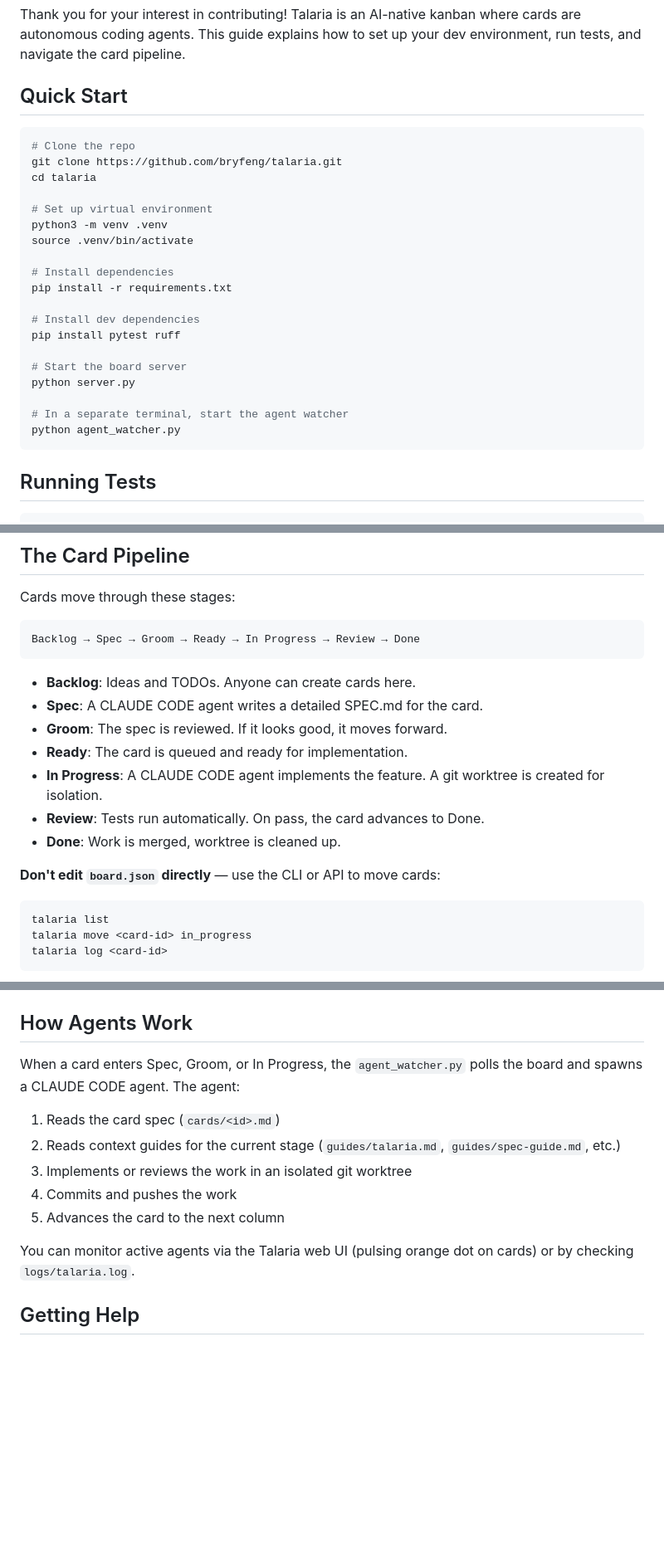
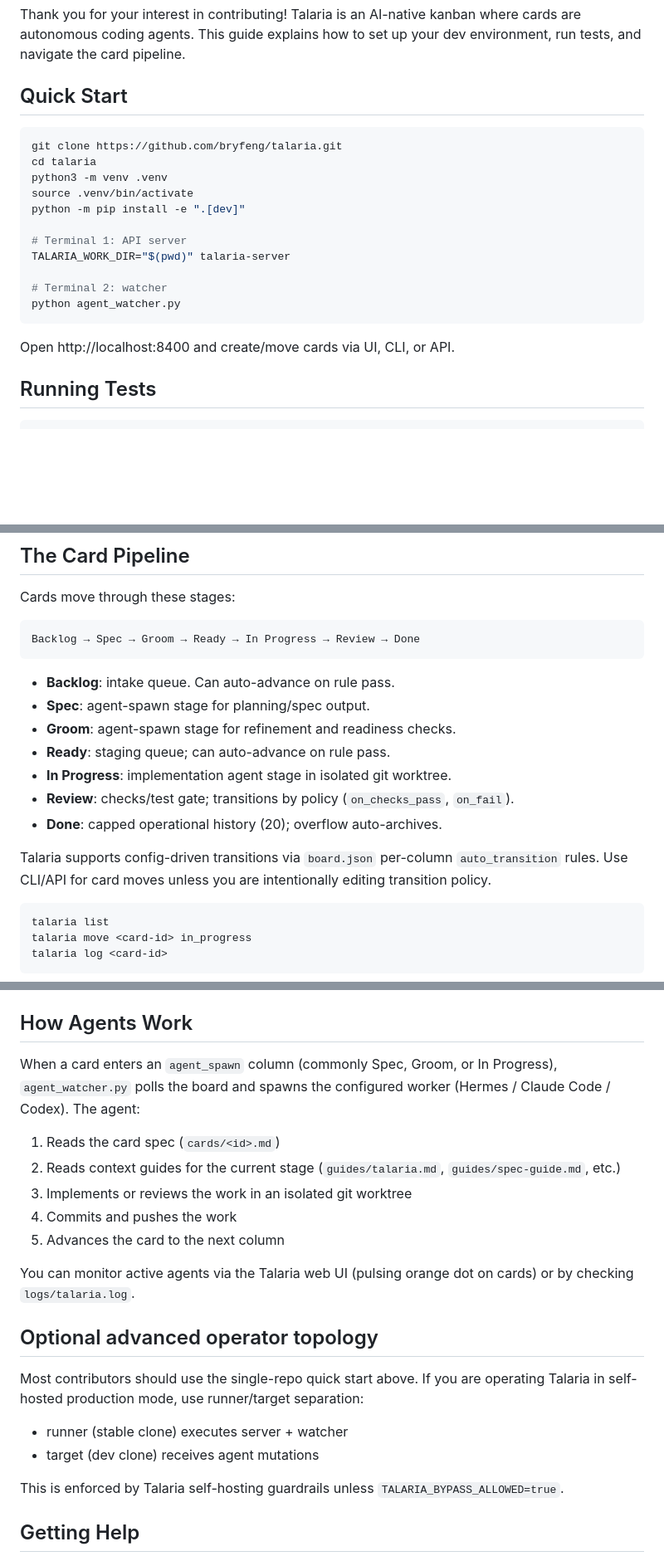
Before and after one commit to bryfeng/talaria, a Markdown page: CONTRIBUTING.md, 3 parts joined by grey strips. Shown at 83% size. GitHub-like rendering; blank space fills up the shorter version.

````diff
--- a/CONTRIBUTING.md
+++ b/CONTRIBUTING.md
@@ -5,26 +5,20 @@ Thank you for your interest in contributing! Talaria is an AI-native kanban wher
 ## Quick Start
 
 ```bash
-# Clone the repo
 git clone https://github.com/bryfeng/talaria.git
 cd talaria
-
-# Set up virtual environment
 python3 -m venv .venv
 source .venv/bin/activate
+python -m pip install -e ".[dev]"
 
-# Install dependencies
-pip install -r requirements.txt
+# Terminal 1: API server
+TALARIA_WORK_DIR="$(pwd)" talaria-server
 
-# Install dev dependencies
-pip install pytest ruff
-
-# Start the board server
-python server.py
-
-# In a separate terminal, start the agent watcher
+# Terminal 2: watcher
 python agent_watcher.py
 ```
+
+Open http://localhost:8400 and create/move cards via UI, CLI, or API.
 
 ## Running Tests
 
@@ -47,15 +41,16 @@ Cards move through these stages:
 Backlog → Spec → Groom → Ready → In Progress → Review → Done
 ```
 
-- **Backlog**: Ideas and TODOs. Anyone can create cards here.
-- **Spec**: A CLAUDE CODE agent writes a detailed SPEC.md for the card.
-- **Groom**: The spec is reviewed. If it looks good, it moves forward.
-- **Ready**: The card is queued and ready for implementation.
-- **In Progress**: A CLAUDE CODE agent implements the feature. A git worktree is created for isolation.
-- **Review**: Tests run automatically. On pass, the card advances to Done.
-- **Done**: Work is merged, worktree is cleaned up.
+- **Backlog**: intake queue. Can auto-advance on rule pass.
+- **Spec**: agent-spawn stage for planning/spec output.
+- **Groom**: agent-spawn stage for refinement and readiness checks.
+- **Ready**: staging queue; can auto-advance on rule pass.
+- **In Progress**: implementation agent stage in isolated git worktree.
+- **Review**: checks/test gate; transitions by policy (`on_checks_pass`, `on_fail`).
+- **Done**: capped operational history (20); overflow auto-archives.
 
-**Don't edit `board.json` directly** — use the CLI or API to move cards:
+Talaria supports config-driven transitions via `board.json` per-column `auto_transition` rules.
+Use CLI/API for card moves unless you are intentionally editing transition policy.
 
 ```bash
 talaria list
@@ -92,7 +87,7 @@ Before marking a card Done, ensure:
 
 ## How Agents Work
 
-When a card enters Spec, Groom, or In Progress, the `agent_watcher.py` polls the board and spawns a CLAUDE CODE agent. The agent:
+When a card enters an `agent_spawn` column (commonly Spec, Groom, or In Progress), `agent_watcher.py` polls the board and spawns the configured worker (Hermes / Claude Code / Codex). The agent:
 
 1. Reads the card spec (`cards/<id>.md`)
 2. Reads context guides for the current stage (`guides/talaria.md`, `guides/spec-guide.md`, etc.)
@@ -102,6 +97,15 @@ When a card enters Spec, Groom, or In Progress, the `agent_watcher.py` polls the
 
 You can monitor active agents via the Talaria web UI (pulsing orange dot on cards) or by checking `logs/talaria.log`.
 
+## Optional advanced operator topology
+
+Most contributors should use the single-repo quick start above.
+If you are operating Talaria in self-hosted production mode, use runner/target separation:
+- runner (stable clone) executes server + watcher
+- target (dev clone) receives agent mutations
+
+This is enforced by Talaria self-hosting guardrails unless `TALARIA_BYPASS_ALLOWED=true`.
+
 ## Getting Help
 
 - Open an issue: https://github.com/bryfeng/talaria/issues
````
Also changed, not shown: README.md (+25 -22 lines).
